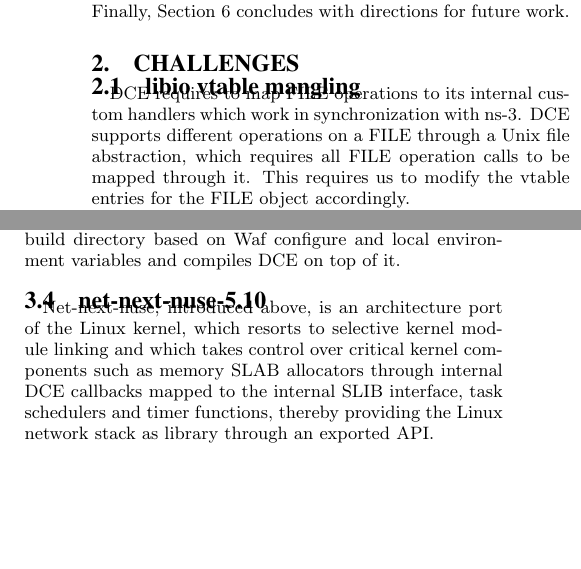
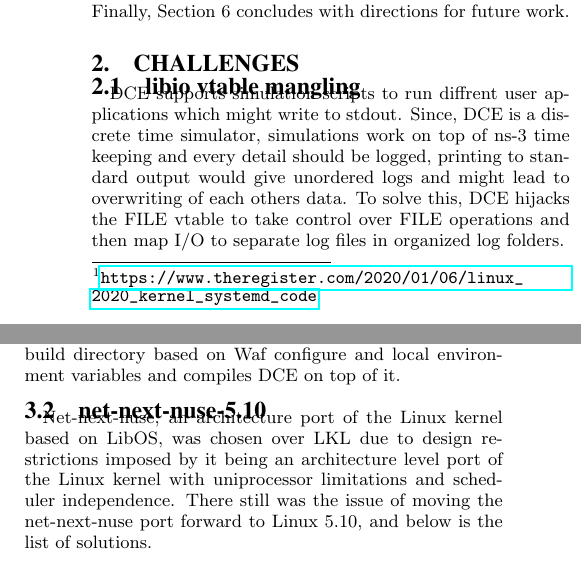
Before and after one commit to tomhenderson/revitalizing-dce-paper, a LaTeX paper (revitalizing-dce.tex): two parts of the columns of pages 2 and 4 of 8, joined at a grey line, cut so that both start at the same text, the shorter picture padded with empty space. Compiled offline with pdfLaTeX.

Commit message:
Changes in 2.1, 2.3, 3.1 3.4
Signed-off-by: Parth Pratim Chatterjee <parth27official@gmail.com>

```diff
--- a/revitalizing-dce.tex
+++ b/revitalizing-dce.tex
@@ -279,9 +279,9 @@ Finally, Section 6 concludes with directions for future work.
 \section{Challenges}
 
 \subsection{libio vtable mangling}
-DCE requires to map FILE operations to its internal custom handlers which work in synchronization with ns-3. DCE supports different operations on a FILE
-through a Unix file abstraction, which requires all FILE operation calls to be mapped through it. This requires us to modify the vtable entries for the FILE
-object accordingly.
+DCE supports simulation scripts to run diffrent user applications which might write to stdout. Since, DCE is a discrete time simulator, simulations work on top of
+ns-3 time keeping and every detail should be logged, printing to standard output would give unordered logs and might lead to overwriting of each others data.
+To solve this, DCE hijacks the FILE vtable to take control over FILE operations and then map I/O to separate log files in organized log folders.
 
 The vtable is a table maintaining references to functions called for virtual functions defined for a class or an entity and changes dynamically
 during runtime unlike compile time decisive function calls. The FILE structure is a library defined structure which defines the overall organization,
@@ -455,10 +457,9 @@ The DCE Waf script supports both Docker based build and native builds on the sam
 build directory based on Waf configure and local environment variables and compiles DCE on top of it.
 
 \subsection{net-next-nuse-5.10}
-Net-next-nuse, introduced above, is an architecture port of the Linux kernel, which resorts to selective kernel module linking and which takes control over
-critical kernel
-components such as memory SLAB allocators through internal DCE callbacks mapped to the internal SLIB interface,
-task schedulers and timer functions, thereby providing the Linux network stack as library through an exported API.
+Net-next-nuse, an architecture port of the Linux kernel based on LibOS, was chosen over LKL due to design restrictions imposed by it being an architecture level port of
+the Linux kernel with uniprocessor limitations and scheduler independence.
+There still was the issue of moving the net-next-nuse port forward to Linux 5.10, and below is the list of solutions.
 
 \subsubsection{Background}
 In this section, we review some of the major challenges which net-next-nuse solves and the basics of how the Linux kernel is modified to
```
Also changed, not shown: revitalizing-dce.tex (24 more changed lines).
